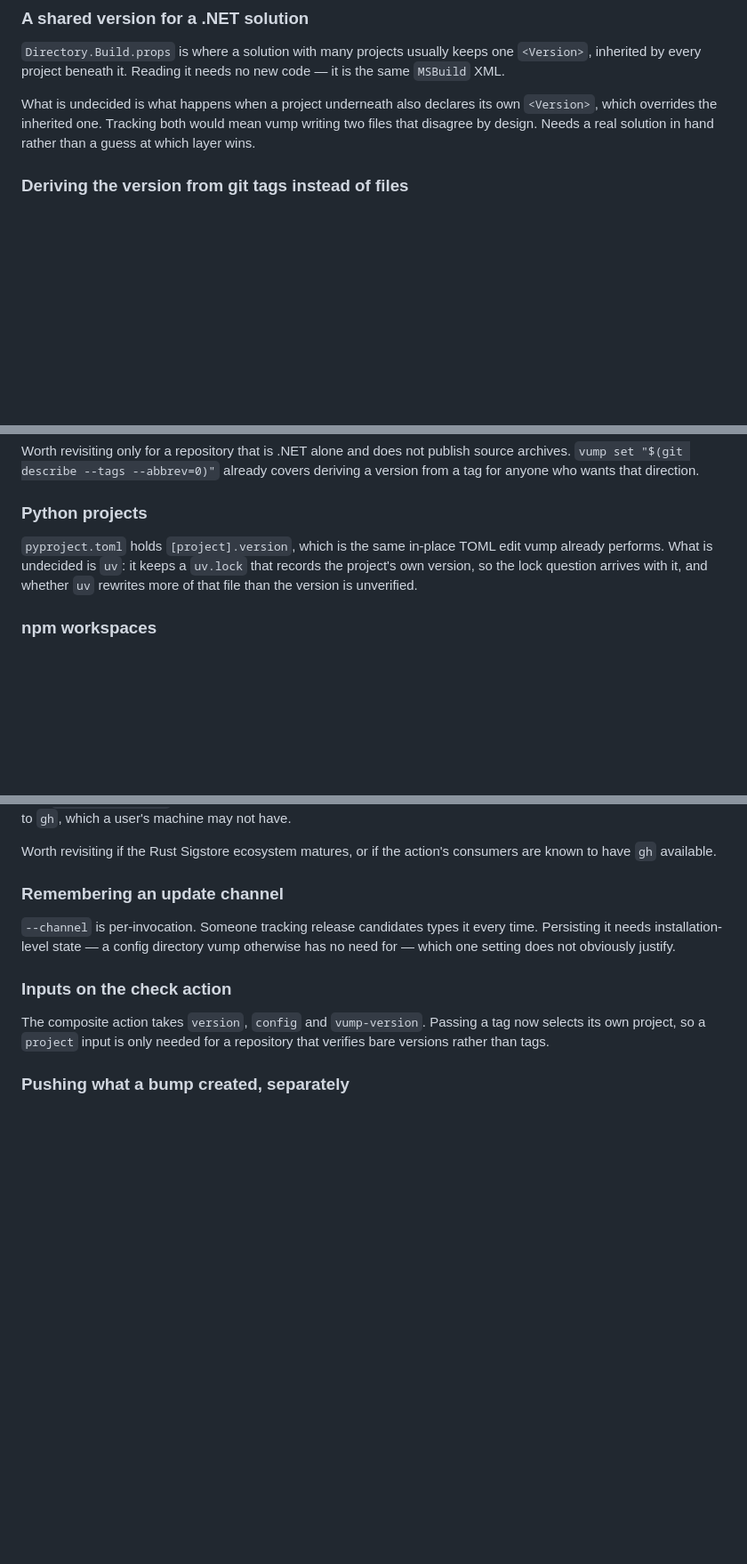
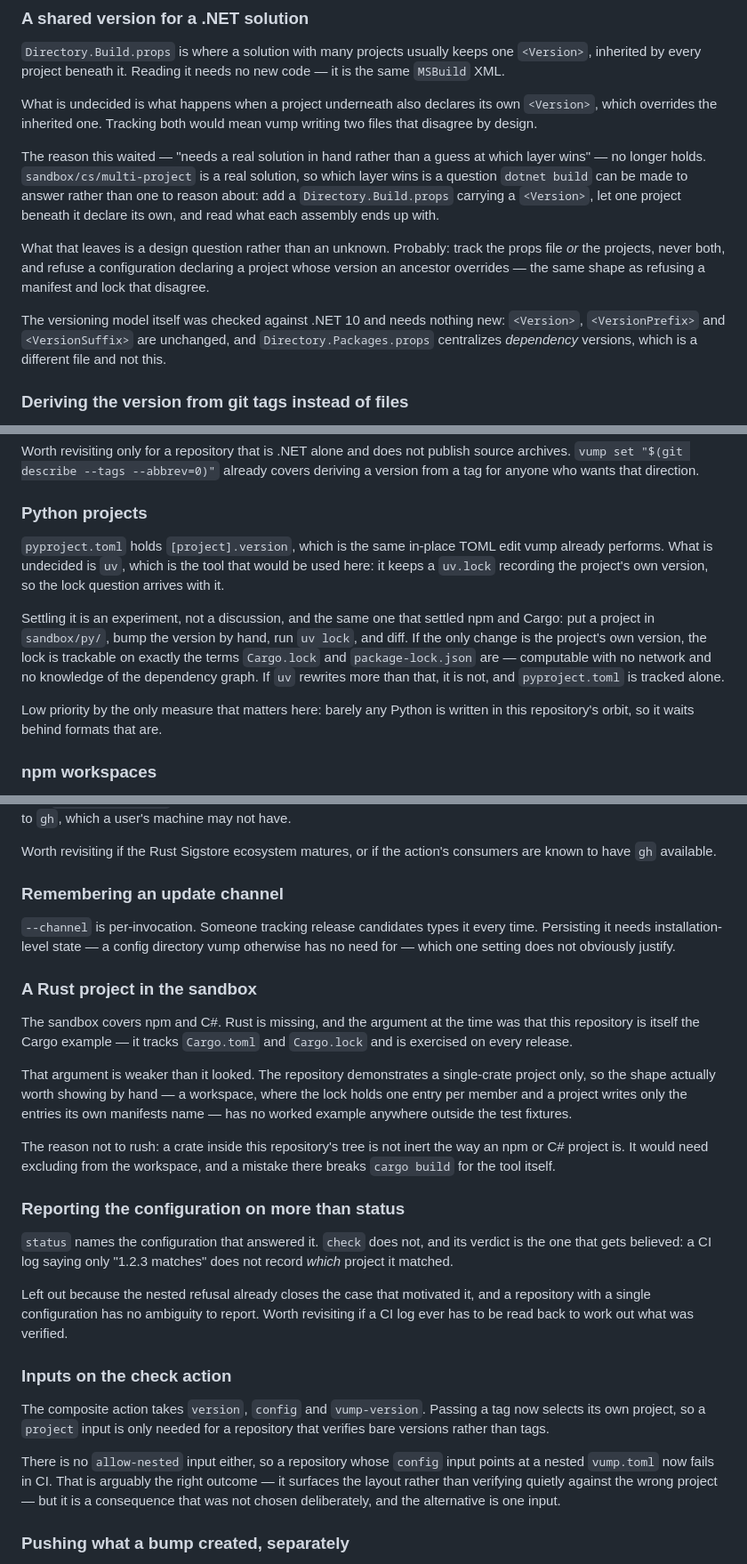
Before and after one commit to okcodes/vump, a Markdown page: BACKLOG.md, 3 parts joined by grey strips. Shown at 89% size. Drawn GitHub-style; blank space fills up the shorter version.

Commit message:
docs: record everything raised in discussion but not yet built
Several things were proposed, weighed, and left in conversation rather than in
the file, which is where they stop being retrievable.

Added: a Rust project in the sandbox, considered when the sandbox was built and
declined on an argument that turns out to be weaker than it looked — this
repository demonstrates a single crate, so the workspace shape has no worked
example outside the fixtures. Reporting the configuration on commands beyond
status, weighed while building it for status. And, under decided against,
announcing that a flag overrode configuration, which was settled when flags
became two-directional and never written down.

Expanded: the .NET solution entry, whose stated blocker no longer holds now
that sandbox/cs/multi-project exists to put the question to dotnet build rather
than to reasoning; the Python entry, with the experiment that would settle the
uv.lock question; and the check action, which has no way to acknowledge a
nested configuration, so a repository pointing its config input at one now
fails in CI as a consequence nobody chose.

Co-Authored-By: Claude Opus 5 <noreply@anthropic.com>

```diff
--- a/BACKLOG.md
+++ b/BACKLOG.md
@@ -31,8 +31,24 @@ code — it is the same `MSBuild` XML.
 
 What is undecided is what happens when a project underneath also declares its
 own `<Version>`, which overrides the inherited one. Tracking both would mean
-vump writing two files that disagree by design. Needs a real solution in hand
-rather than a guess at which layer wins.
+vump writing two files that disagree by design.
+
+The reason this waited — "needs a real solution in hand rather than a guess at
+which layer wins" — no longer holds. `sandbox/cs/multi-project` is a real
+solution, so which layer wins is a question `dotnet build` can be made to
+answer rather than one to reason about: add a `Directory.Build.props` carrying
+a `<Version>`, let one project beneath it declare its own, and read what each
+assembly ends up with.
+
+What that leaves is a design question rather than an unknown. Probably: track
+the props file *or* the projects, never both, and refuse a configuration
+declaring a project whose version an ancestor overrides — the same shape as
+refusing a manifest and lock that disagree.
+
+The versioning model itself was checked against .NET 10 and needs nothing new:
+`<Version>`, `<VersionPrefix>` and `<VersionSuffix>` are unchanged, and
+`Directory.Packages.props` centralizes *dependency* versions, which is a
+different file and not this.
 
 ### Deriving the version from git tags instead of files
 
@@ -55,9 +71,19 @@ deriving a version from a tag for anyone who wants that direction.
 ### Python projects
 
 `pyproject.toml` holds `[project].version`, which is the same in-place TOML
-edit vump already performs. What is undecided is `uv`: it keeps a `uv.lock`
-that records the project's own version, so the lock question arrives with it,
-and whether `uv` rewrites more of that file than the version is unverified.
+edit vump already performs. What is undecided is `uv`, which is the tool that
+would be used here: it keeps a `uv.lock` recording the project's own version,
+so the lock question arrives with it.
+
+Settling it is an experiment, not a discussion, and the same one that settled
+npm and Cargo: put a project in `sandbox/py/`, bump the version by hand, run
+`uv lock`, and diff. If the only change is the project's own version, the lock
+is trackable on exactly the terms `Cargo.lock` and `package-lock.json` are —
+computable with no network and no knowledge of the dependency graph. If `uv`
+rewrites more than that, it is not, and `pyproject.toml` is tracked alone.
+
+Low priority by the only measure that matters here: barely any Python is
+written in this repository's orbit, so it waits behind formats that are.
 
 ### npm workspaces
 
@@ -103,11 +129,43 @@ consumers are known to have `gh` available.
 every time. Persisting it needs installation-level state — a config directory
 vump otherwise has no need for — which one setting does not obviously justify.
 
+### A Rust project in the sandbox
+
+The sandbox covers npm and C#. Rust is missing, and the argument at the time
+was that this repository is itself the Cargo example — it tracks `Cargo.toml`
+and `Cargo.lock` and is exercised on every release.
+
+That argument is weaker than it looked. The repository demonstrates a
+single-crate project only, so the shape actually worth showing by hand — a
+workspace, where the lock holds one entry per member and a project writes only
+the entries its own manifests name — has no worked example anywhere outside the
+test fixtures.
+
+The reason not to rush: a crate inside this repository's tree is not inert the
+way an npm or C# project is. It would need excluding from the workspace, and a
+mistake there breaks `cargo build` for the tool itself.
+
+### Reporting the configuration on more than status
+
+`status` names the configuration that answered it. `check` does not, and its
+verdict is the one that gets believed: a CI log saying only "1.2.3 matches"
+does not record *which* project it matched.
+
+Left out because the nested refusal already closes the case that motivated it,
+and a repository with a single configuration has no ambiguity to report. Worth
+revisiting if a CI log ever has to be read back to work out what was verified.
+
 ### Inputs on the check action
 
 The composite action takes `version`, `config` and `vump-version`. Passing a
 tag now selects its own project, so a `project` input is only needed for a
 repository that verifies bare versions rather than tags.
+
+There is no `allow-nested` input either, so a repository whose `config` input
+points at a nested `vump.toml` now fails in CI. That is arguably the right
+outcome — it surfaces the layout rather than verifying quietly against the
+wrong project — but it is a consequence that was not chosen deliberately, and
+the alternative is one input.
 
 ### Pushing what a bump created, separately
 
```
Also changed, not shown: other parts of BACKLOG.md (+14 -0 lines).
